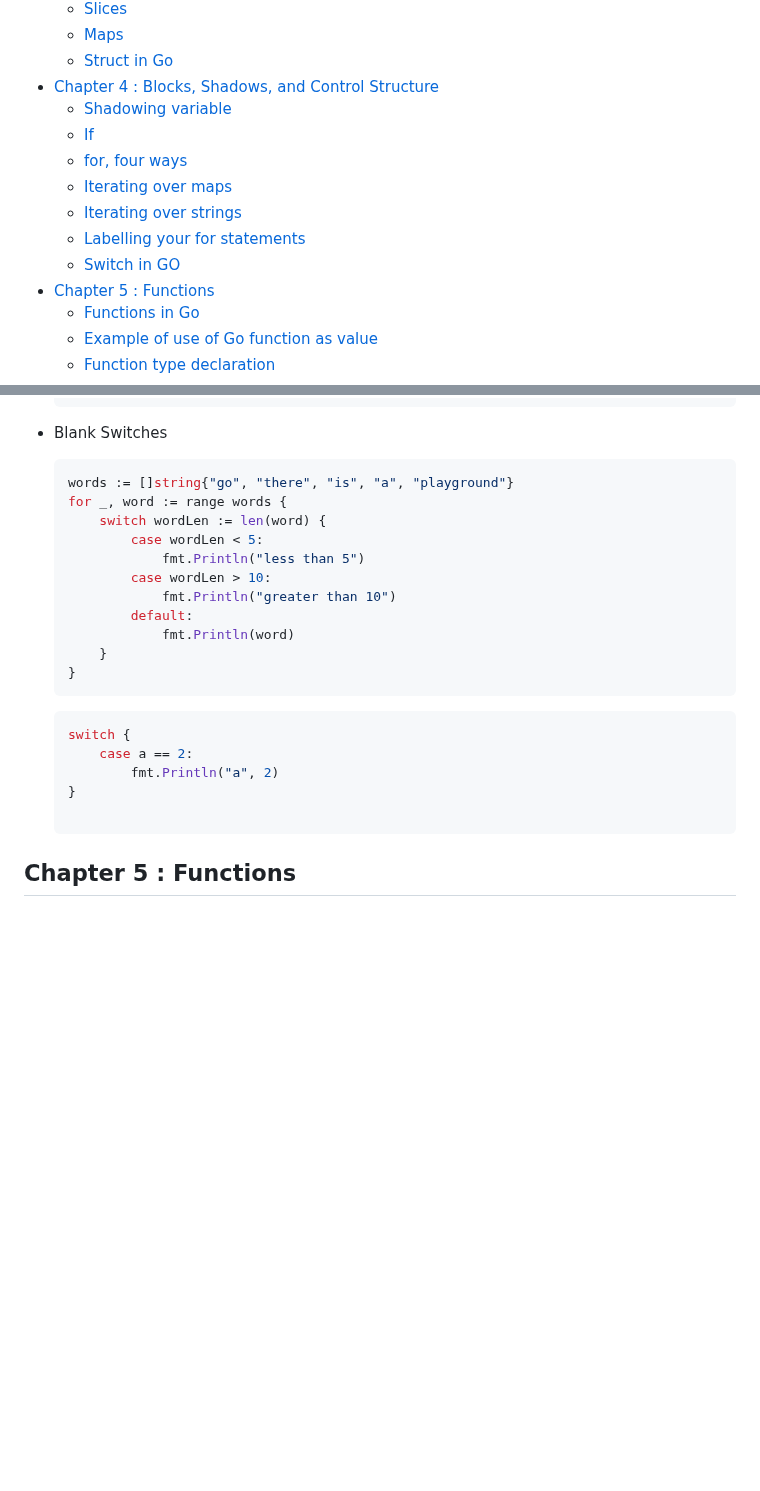
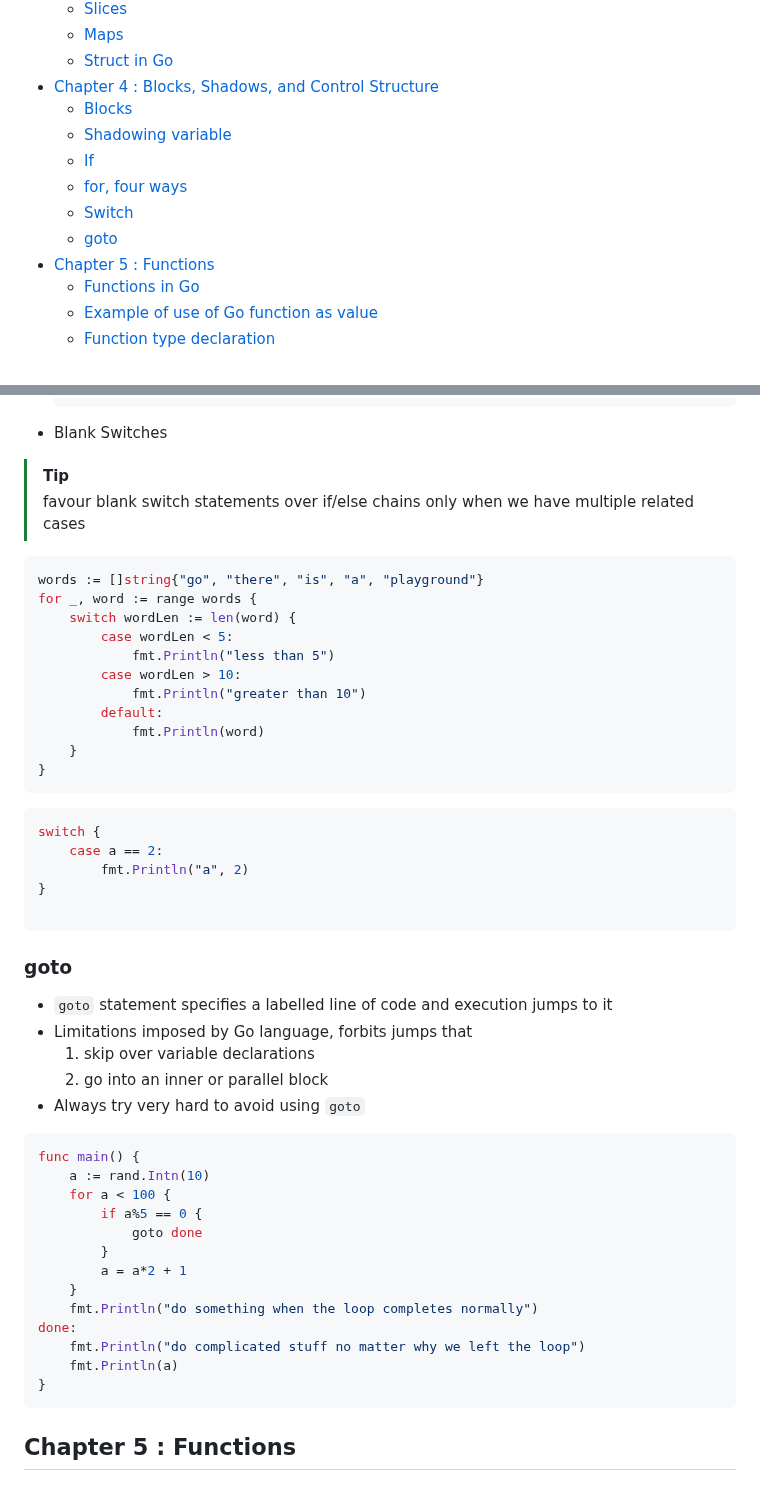
Before and after one commit to souraavv/whitepapers-and-books, a Markdown page: books/The-GoLang/README.md, 2 parts joined by grey strips. Rendered like a GitHub page; blank space fills up the shorter version.

````diff
--- a/books/The-GoLang/README.md
+++ b/books/The-GoLang/README.md
@@ -8,13 +8,12 @@
   - [Maps](#maps)
   - [Struct in Go](#struct-in-go)
 - [Chapter 4 : Blocks, Shadows, and Control Structure](#chapter-4--blocks-shadows-and-control-structure)
+  - [Blocks](#blocks)
   - [Shadowing variable](#shadowing-variable)
   - [If](#if)
   - [for, four ways](#for-four-ways)
-  - [Iterating over maps](#iterating-over-maps)
-  - [Iterating over strings](#iterating-over-strings)
-  - [Labelling your for statements](#labelling-your-for-statements)
-  - [Switch in GO](#switch-in-go)
+  - [Switch](#switch)
+  - [goto](#goto)
 - [Chapter 5 : Functions](#chapter-5--functions)
   - [Functions in Go](#functions-in-go)
   - [Example of use of Go function as value](#example-of-use-of-go-function-as-value)
@@ -889,26 +937,51 @@ for _, word := range words {
     ```
 
 - Blank Switches
-    ```go
-    words := []string{"go", "there", "is", "a", "playground"}
-    for _, word := range words {
-        switch wordLen := len(word) {
-            case wordLen < 5:
-                fmt.Println("less than 5")
-            case wordLen > 10:
-                fmt.Println("greater than 10")
-            default:
-                fmt.Println(word)
-        }
-    }
-    ```
-    ```go
-    switch {
-        case a == 2:
-            fmt.Println("a", 2)
-    }
-
-    ```
+> [!TIP]
+> favour blank switch statements over if/else chains only when we have multiple related cases
+
+```go
+words := []string{"go", "there", "is", "a", "playground"}
+for _, word := range words {
+    switch wordLen := len(word) {
+        case wordLen < 5:
+            fmt.Println("less than 5")
+        case wordLen > 10:
+            fmt.Println("greater than 10")
+        default:
+            fmt.Println(word)
+    }
+}
+```
+```go
+switch {
+    case a == 2:
+        fmt.Println("a", 2)
+}
+
+```
+
+### goto
+- `goto` statement specifies a labelled line of code and execution jumps to it
+- Limitations imposed by Go language, forbits jumps that
+  1. skip over variable declarations
+  2. go into an inner or parallel block
+- Always try very hard to avoid using `goto`
+```go
+func main() {
+    a := rand.Intn(10)
+    for a < 100 {
+        if a%5 == 0 {
+            goto done
+        }
+        a = a*2 + 1
+    }
+    fmt.Println("do something when the loop completes normally")
+done:
+    fmt.Println("do complicated stuff no matter why we left the loop")
+    fmt.Println(a)
+}
+```
 
 ## Chapter 5 : Functions
 ### Functions in Go
````
Also changed, not shown: other parts of books/The-GoLang/README.md (+162 -113 lines).
